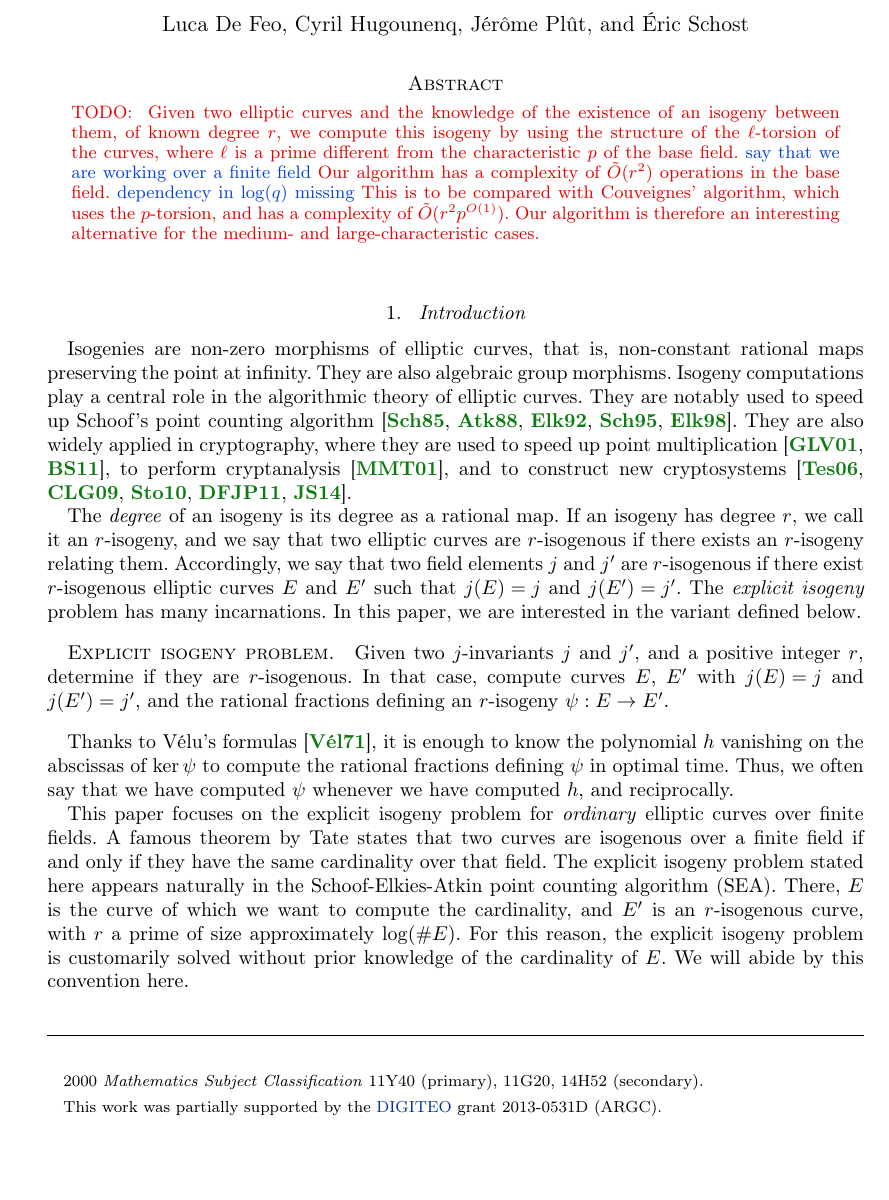
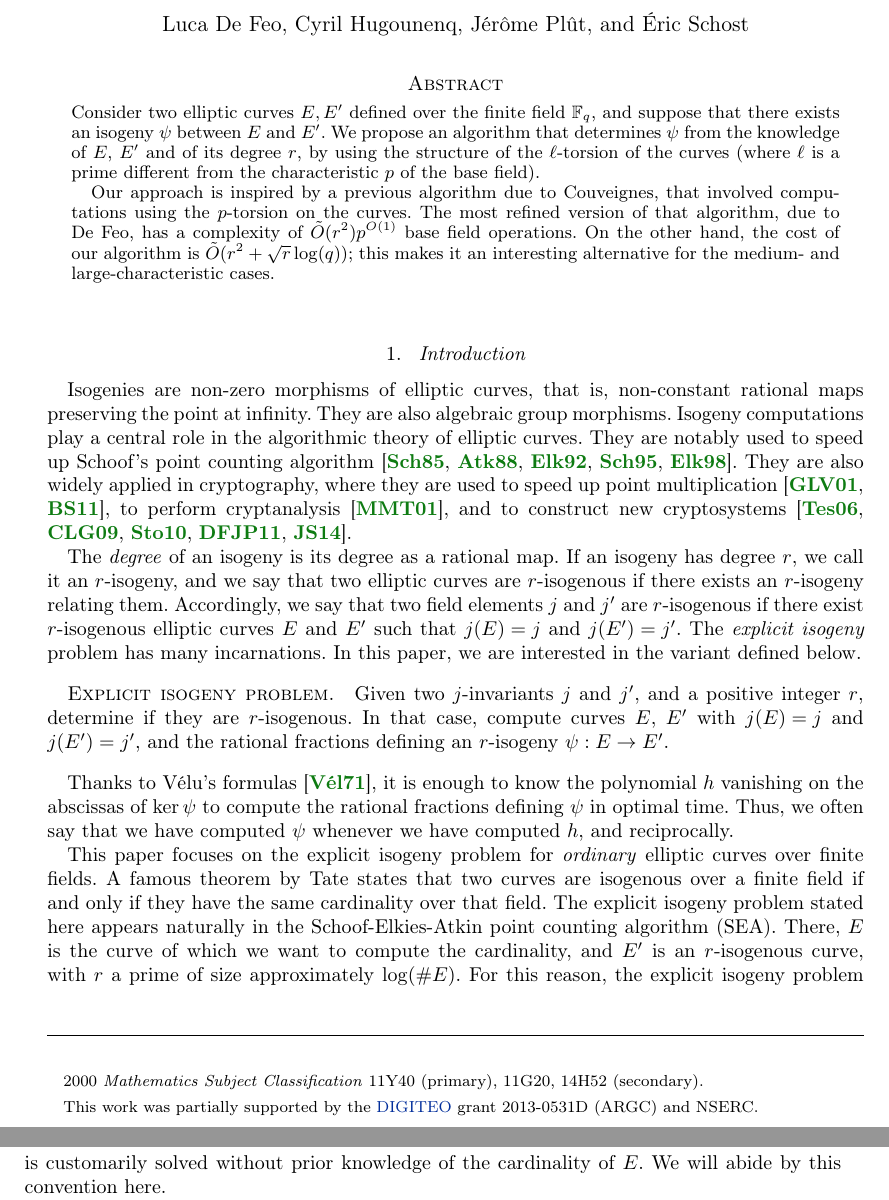
Before and after one commit to Hugounenq-Cyril/Two_curves_on_a_volcano, a LaTeX document (explicit-isogenies.tex): part of page 1 of 16 before the commit and two parts of pages 1 and 2 of 16 after it, the two joined at a grey line, cut so that both start at the same text, the shorter picture padded with empty space. Compiled offline with pdfLaTeX; a LaTeX package or settings file that is missing is left out.

Commit message:
abstract, adresse

```diff
--- a/explicit-isogenies.tex
+++ b/explicit-isogenies.tex
@@ -92,26 +92,26 @@
 \classno{11Y40 (primary), 11G20, 14H52 (secondary)}
 
 \extraline{This work was partially supported by the
-  \href{http://www.digiteo.fr/}{DIGITEO} grant 2013-0531D (ARGC).}
+  \href{http://www.digiteo.fr/}{DIGITEO} grant 2013-0531D (ARGC) and NSERC.}
 
 \begin{document}
 \maketitle
 
 \begin{abstract}
-\todo{
-Given two elliptic curves and the knowledge of the existence of
-an isogeny between them, of known degree~$r$,
-we compute this isogeny by using
-the structure of the $ℓ$-torsion of the curves,
-where $ℓ$~is a prime different from the characteristic~$p$ of the base field.
-\todoblue{say that we are working over a finite field}
-Our algorithm has a complexity of~$\tildO(r^2)$ operations in the base field.
-\todoblue{dependency in $\log(q)$ missing}
-This is to be compared with Couveignes' algorithm,
-which uses the $p$-torsion, and has a complexity of~$\tildO(r^2 p^{O(1)})$.
-Our algorithm is therefore an interesting alternative
-for the medium- and large-characteristic cases.
-}
+  Consider two elliptic curves $E,E'$ defined over the finite field
+  $\F_q$, and suppose that there exists an isogeny $\psi$ between $E$
+  and $E'$.  We propose an algorithm that determines $\psi$ from the
+  knowledge of $E$, $E'$ and of its degree $r$, by using the
+  structure of the $ℓ$-torsion of the curves (where $ℓ$~is a prime
+  different from the characteristic~$p$ of the base field).
+
+  Our approach is inspired by a previous algorithm due to Couveignes,
+  that involved computations using the $p$-torsion on the curves.
+  The most refined version of that algorithm, due to De Feo,
+  has a complexity of~$\tildO(r^2) p^{O(1)}$ base field operations.
+  On the other hand, the cost of our algorithm is $\tildO(r^2 + \sqrt{r} \log(q))$;
+  this makes it an interesting alternative
+  for the medium- and large-characteristic cases.
 %% The problem we will consider here is the computation of an isogeny between two elliptics curves with the knowledge of the domain and the codomain of the isogeny and it's degree $r$. Couveignes's algorithm is an algorithm which solves this problem in $O(r^2)$ operations using the $p$-torsion. We want to extend the method used by Couveignes  We try to adapt his method here to the case of the $2$ torsion and more generally to the $\ell$ torsion, thus we propose an alternative for medium characteristic with this algorithm.
 \end{abstract}
 
```
Also changed, not shown: explicit-isogenies.tex (5 more changed lines).
